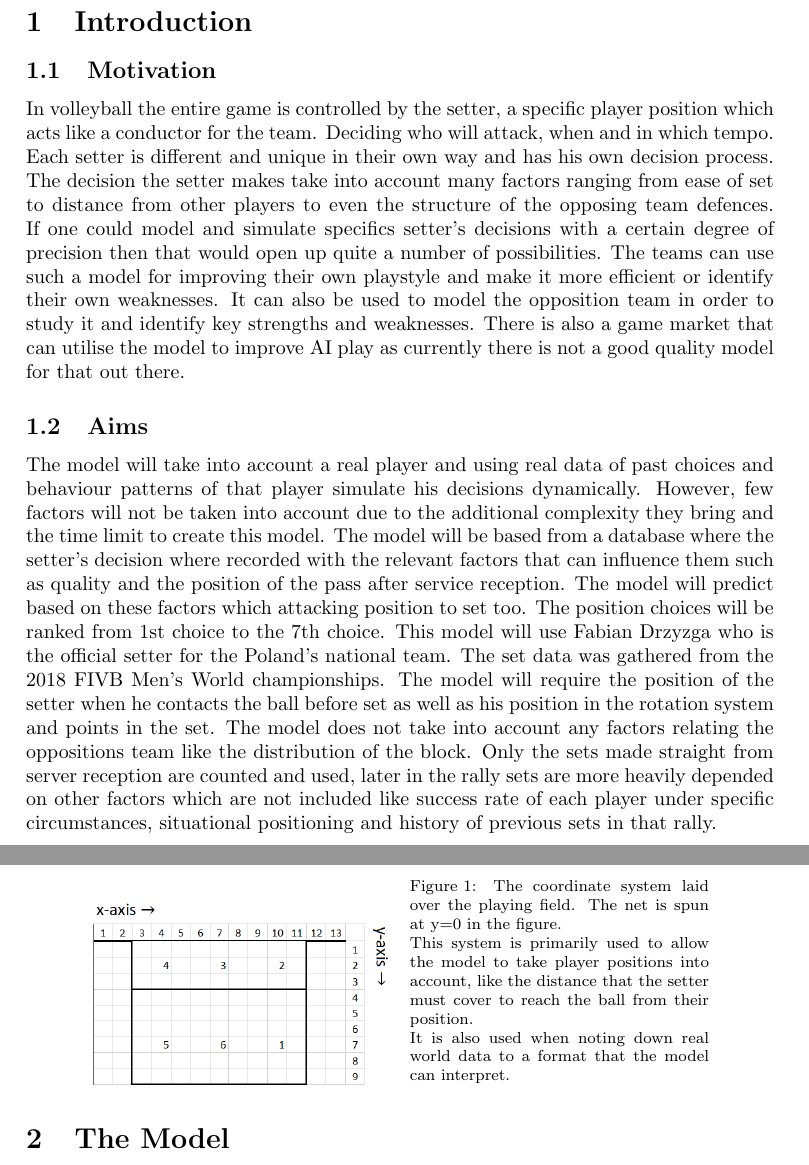
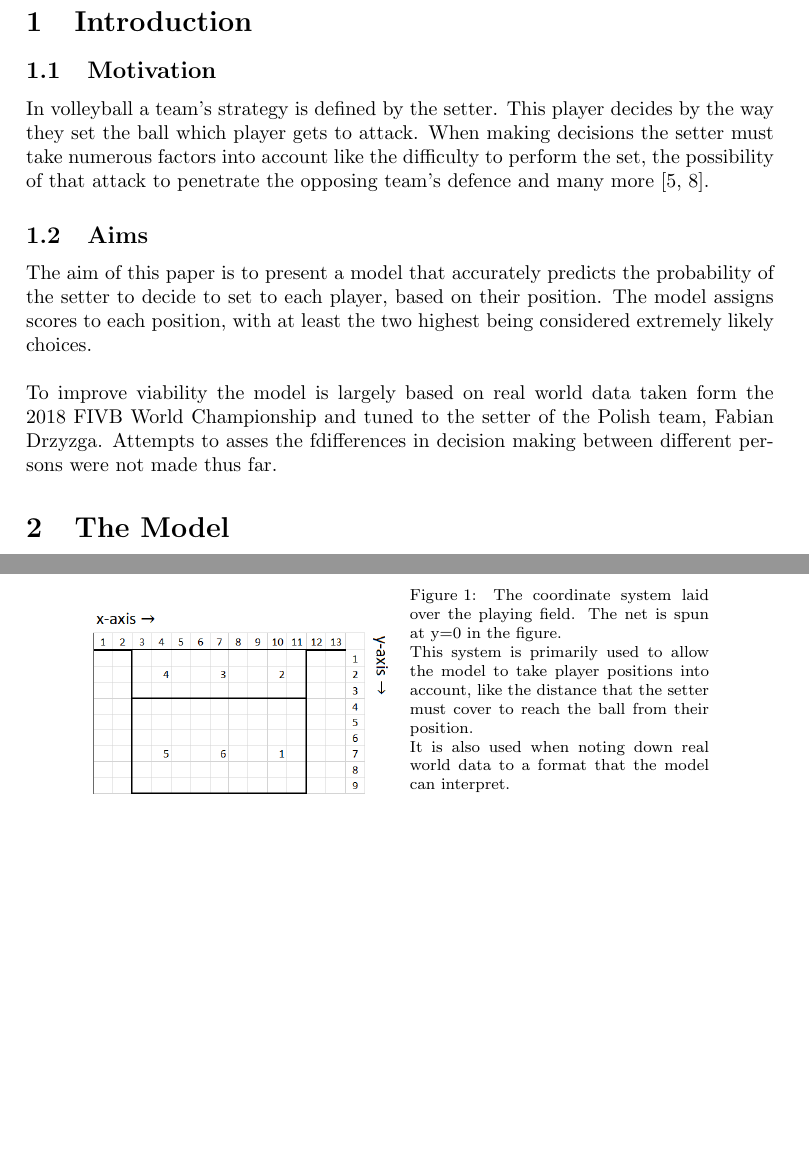
Before and after one commit to SonkeWohler/PX4514, a LaTeX document (Latex/px4514.tex, which reads Latex/sections/Introduction.tex): two parts of pages 2 and 3 of 7, joined at a grey line, cut so that both start at the same text, the shorter picture padded with empty space. Compiled offline with pdfLaTeX.

Commit message:
shortened introduction

```diff
--- a/Latex/sections/Introduction.tex
+++ b/Latex/sections/Introduction.tex
@@ -2,10 +2,13 @@
 \begin{document}
   \section{Introduction}
     \subsection{Motivation}
-    In volleyball the entire game is controlled by the setter, a specific player position which acts like a conductor for the team. Deciding who will attack, when and in which tempo. Each setter is different and unique in their own way and has his own decision process. The decision the setter makes take into account many factors ranging from ease of set to distance from other players to even the structure of the opposing team defences. If one could model and simulate specifics setter's decisions with a certain degree of precision then that would open up quite a number of possibilities. The teams can use such a model for improving their own playstyle and make it more efficient or identify their own weaknesses. It can also be used to model the opposition team in order to study it and identify key strengths and weaknesses. There is also a game market that can utilise the model to improve AI play as currently there is not a good quality model for that out there.
 
-
+      In volleyball a team's strategy is defined by the setter. This player decides by the way they set the ball which player gets to attack. When making decisions the setter must take numerous factors into account like the difficulty to perform the set, the possibility of that attack to penetrate the opposing team's defence and many more \cite{rotation,idealSetter}.
 
     \subsection{Aims}
-      The model will take into account a real player and using real data of past choices and behaviour patterns of that player simulate his decisions dynamically. However, few factors will not be taken into account due to the additional complexity they bring and the time limit to create this model. The model will be based from a database where the setter’s decision where recorded with the relevant factors that can influence them such as quality and the position of the pass after service reception. The model will predict based on these factors which attacking position to set too. The position choices will be ranked from 1st choice to the 7th choice. This model will use Fabian Drzyzga who is the official setter for the Poland’s national team. The set data was gathered from the 2018 FIVB Men’s World championships. The model will require the position of the setter when he contacts the ball before set as well as his position in the rotation system and points in the set. The model does not take into account any factors relating the oppositions team like the distribution of the block. Only the sets made straight from server reception are counted and used, later in the rally sets are more heavily depended on other factors which are not included like success rate of each player under specific circumstances, situational positioning and history of previous sets in that rally.
+
+      The aim of this paper is to present a model that accurately predicts the probability of the setter to decide to set to each player, based on their position. The model assigns scores to each position, with at least the two highest being considered extremely likely choices.
+      \\\\
+      To improve viability the model is largely based on real world data taken form the 2018 FIVB World Championship and tuned to the setter of the Polish team, Fabian Drzyzga. Attempts to asses the fdifferences in decision making between different persons were not made thus far.
+
 \end{document}
```
